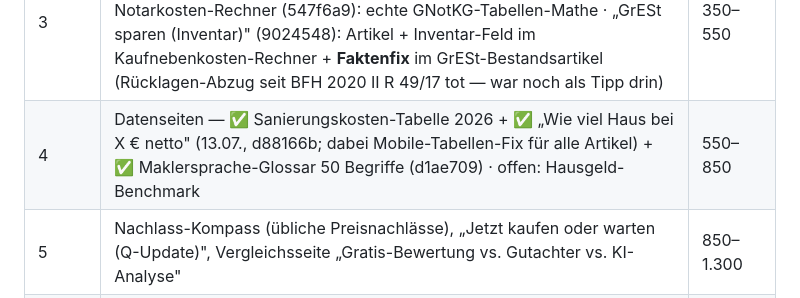
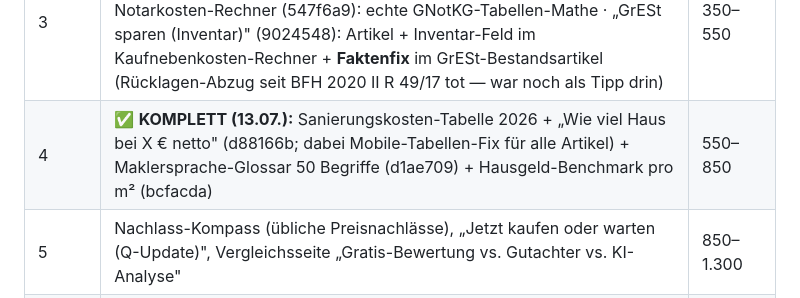
Before and after one commit to Seydhi/immopruef, a Markdown page: SEO-AEO-GEO-PLAN.md, the part around the change. Drawn GitHub-style.

Commit message:
docs(plan): M4 komplett — alle 4 Datenseiten live

```diff
--- a/SEO-AEO-GEO-PLAN.md
+++ b/SEO-AEO-GEO-PLAN.md
@@ -284,7 +284,7 @@ PerplexityBot, OAI-SearchBot, Google-Extended), FAQPage-Schema, Kaufnebenkosten-
 | 1 | FAQ-Nachrüstung (40 Artikel), Exposé-Kannibalisierung auflösen (expose-verstehen per 301 in expose-pruefen mergen, exposes-richtig-lesen → Kennzahlen-Glossar), Tags→7 Cluster, **LP „Exposé prüfen lassen"**, Pillar „Kaufpreis verhandeln" | 80–150 |
 | 2 | ✅ **KOMPLETT 8/8 (13.07.):** „Wie viel unter Angebotspreis bieten" ✅ (im Pillar), „ChatGPT Exposé prüfen" ✅, „Verkehrswert vs. Kaufpreis" ✅, „Haus überteuert erkennen" ✅, „Hauskauf absagen vor Notartermin" ✅ (3613552), „Zweite Besichtigung Checkliste" ✅, „Preissenkung im Portal deuten" ✅, „Keine Rückmeldung vom Makler" ✅ (fb46918) | 200–350 |
 | 3 | ✅ **KOMPLETT (13.07.):** Bodenrichtwert-Serie (ef4d7dd): 16 × /bodenrichtwert-⟨land⟩ (BORIS-Portale, FAQPage, 16↔16-Mesh) · Notarkosten-Rechner (547f6a9): echte GNotKG-Tabellen-Mathe · „GrESt sparen (Inventar)" (9024548): Artikel + Inventar-Feld im Kaufnebenkosten-Rechner + **Faktenfix** im GrESt-Bestandsartikel (Rücklagen-Abzug seit BFH 2020 II R 49/17 tot — war noch als Tipp drin) | 350–550 |
-| 4 | Datenseiten — ✅ Sanierungskosten-Tabelle 2026 + ✅ „Wie viel Haus bei X € netto" (13.07., d88166b; dabei Mobile-Tabellen-Fix für alle Artikel) + ✅ Maklersprache-Glossar 50 Begriffe (d1ae709) · offen: Hausgeld-Benchmark | 550–850 |
+| 4 | ✅ **KOMPLETT (13.07.):** Sanierungskosten-Tabelle 2026 + „Wie viel Haus bei X € netto" (d88166b; dabei Mobile-Tabellen-Fix für alle Artikel) + Maklersprache-Glossar 50 Begriffe (d1ae709) + Hausgeld-Benchmark pro m² (bcfacda) | 550–850 |
 | 5 | Nachlass-Kompass (übliche Preisnachlässe), „Jetzt kaufen oder warten (Q-Update)", Vergleichsseite „Gratis-Bewertung vs. Gutachter vs. KI-Analyse" | 850–1.300 |
 | 6 | **Exposé-Transparenz-Report** (eigene aggregierte Daten: „In X % der Exposés fehlt der Energieausweis" — PR-Asset!), Quartals-Refreshes, GSC-nachsteuern | 1.300–2.000 |
 
```
